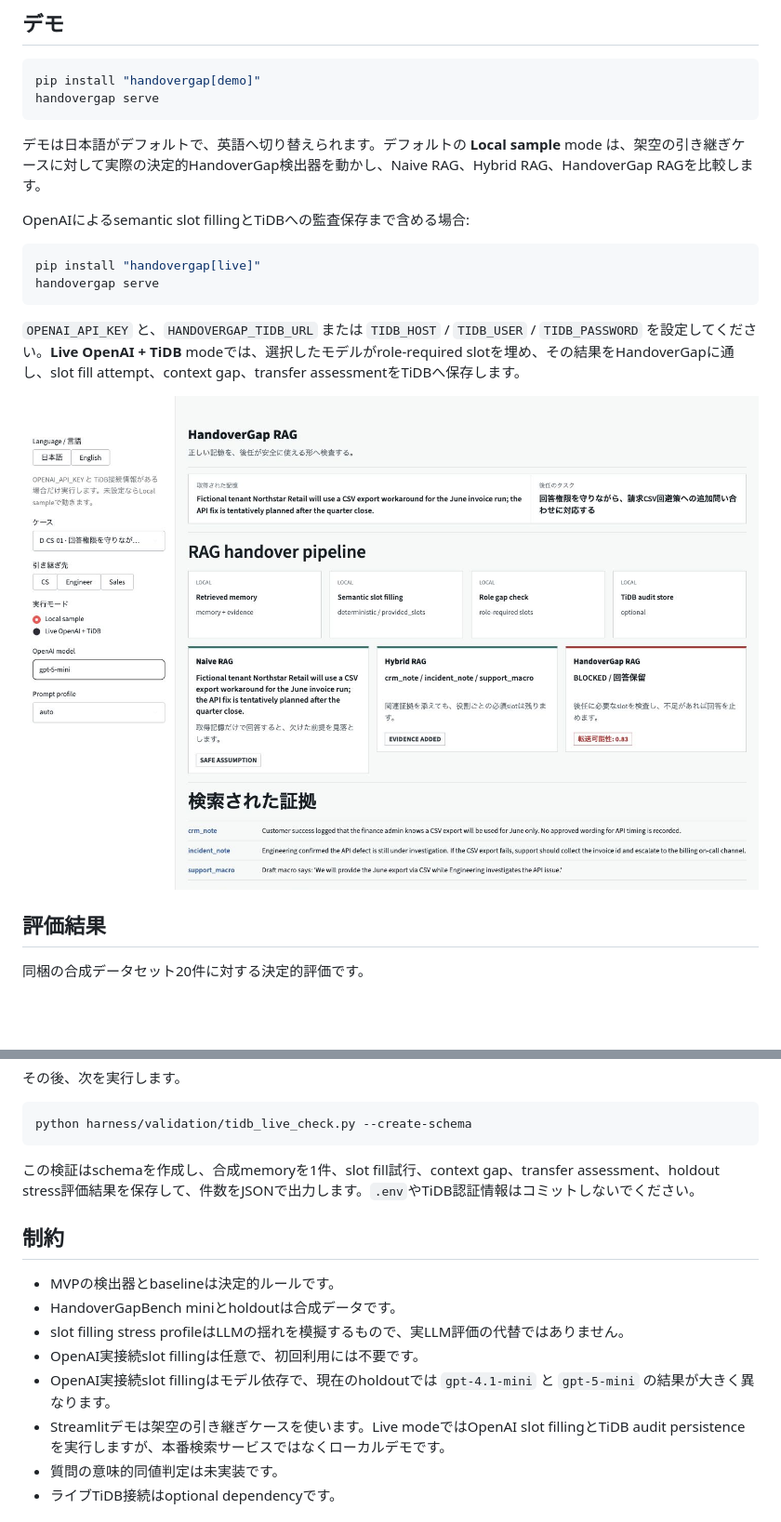
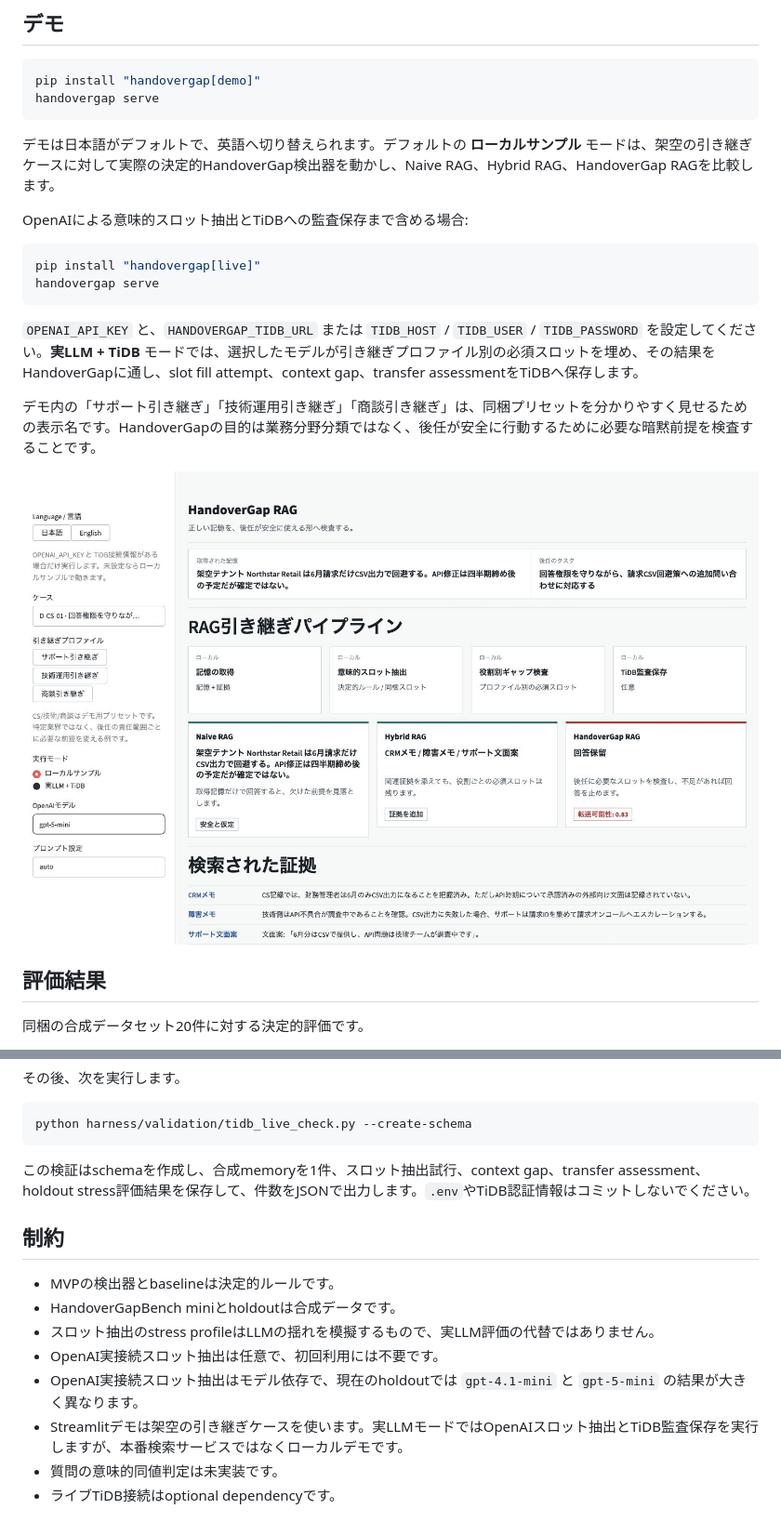
Before and after one commit to masanori0209/handovergap, a Markdown page: README.ja.md, 2 parts joined by grey strips. Shown at 93% size. Drawn GitHub-style; pictures changed too: docs/assets/demo-ja.png; blank space fills up the shorter version.

Commit message:
Clarify handover profiles and localize demo copy

````diff
--- a/README.ja.md
+++ b/README.ja.md
@@ -40,16 +40,18 @@ pip install "handovergap[demo]"
 handovergap serve
 ```
 
-デモは日本語がデフォルトで、英語へ切り替えられます。デフォルトの **Local sample** mode は、架空の引き継ぎケースに対して実際の決定的HandoverGap検出器を動かし、Naive RAG、Hybrid RAG、HandoverGap RAGを比較します。
+デモは日本語がデフォルトで、英語へ切り替えられます。デフォルトの **ローカルサンプル** モードは、架空の引き継ぎケースに対して実際の決定的HandoverGap検出器を動かし、Naive RAG、Hybrid RAG、HandoverGap RAGを比較します。
 
-OpenAIによるsemantic slot fillingとTiDBへの監査保存まで含める場合:
+OpenAIによる意味的スロット抽出とTiDBへの監査保存まで含める場合:
 
 ```bash
 pip install "handovergap[live]"
 handovergap serve
 ```
 
-`OPENAI_API_KEY` と、`HANDOVERGAP_TIDB_URL` または `TIDB_HOST` / `TIDB_USER` / `TIDB_PASSWORD` を設定してください。**Live OpenAI + TiDB** modeでは、選択したモデルがrole-required slotを埋め、その結果をHandoverGapに通し、slot fill attempt、context gap、transfer assessmentをTiDBへ保存します。
+`OPENAI_API_KEY` と、`HANDOVERGAP_TIDB_URL` または `TIDB_HOST` / `TIDB_USER` / `TIDB_PASSWORD` を設定してください。**実LLM + TiDB** モードでは、選択したモデルが引き継ぎプロファイル別の必須スロットを埋め、その結果をHandoverGapに通し、slot fill attempt、context gap、transfer assessmentをTiDBへ保存します。
+
+デモ内の「サポート引き継ぎ」「技術運用引き継ぎ」「商談引き継ぎ」は、同梱プリセットを分かりやすく見せるための表示名です。HandoverGapの目的は業務分野分類ではなく、後任が安全に行動するために必要な暗黙前提を検査することです。
 
 ![日本語Streamlitデモ](docs/assets/demo-ja.png)
 
@@ -117,16 +119,16 @@ export TIDB_CA_PATH="/path/to/ca-certificates.crt"
 python harness/validation/tidb_live_check.py --create-schema
 ```
 
-この検証はschemaを作成し、合成memoryを1件、slot fill試行、context gap、transfer assessment、holdout stress評価結果を保存して、件数をJSONで出力します。`.env`やTiDB認証情報はコミットしないでください。
+この検証はschemaを作成し、合成memoryを1件、スロット抽出試行、context gap、transfer assessment、holdout stress評価結果を保存して、件数をJSONで出力します。`.env`やTiDB認証情報はコミットしないでください。
 
 ## 制約
 
 - MVPの検出器とbaselineは決定的ルールです。
 - HandoverGapBench miniとholdoutは合成データです。
-- slot filling stress profileはLLMの揺れを模擬するもので、実LLM評価の代替ではありません。
-- OpenAI実接続slot fillingは任意で、初回利用には不要です。
-- OpenAI実接続slot fillingはモデル依存で、現在のholdoutでは `gpt-4.1-mini` と `gpt-5-mini` の結果が大きく異なります。
-- Streamlitデモは架空の引き継ぎケースを使います。Live modeではOpenAI slot fillingとTiDB audit persistenceを実行しますが、本番検索サービスではなくローカルデモです。
+- スロット抽出のstress profileはLLMの揺れを模擬するもので、実LLM評価の代替ではありません。
+- OpenAI実接続スロット抽出は任意で、初回利用には不要です。
+- OpenAI実接続スロット抽出はモデル依存で、現在のholdoutでは `gpt-4.1-mini` と `gpt-5-mini` の結果が大きく異なります。
+- Streamlitデモは架空の引き継ぎケースを使います。実LLMモードではOpenAIスロット抽出とTiDB監査保存を実行しますが、本番検索サービスではなくローカルデモです。
 - 質問の意味的同値判定は未実装です。
 - ライブTiDB接続はoptional dependencyです。
 
````
Also changed, not shown: other parts of README.ja.md (+7 -7 lines), README.md (+6 -4 lines), 3 other files.
